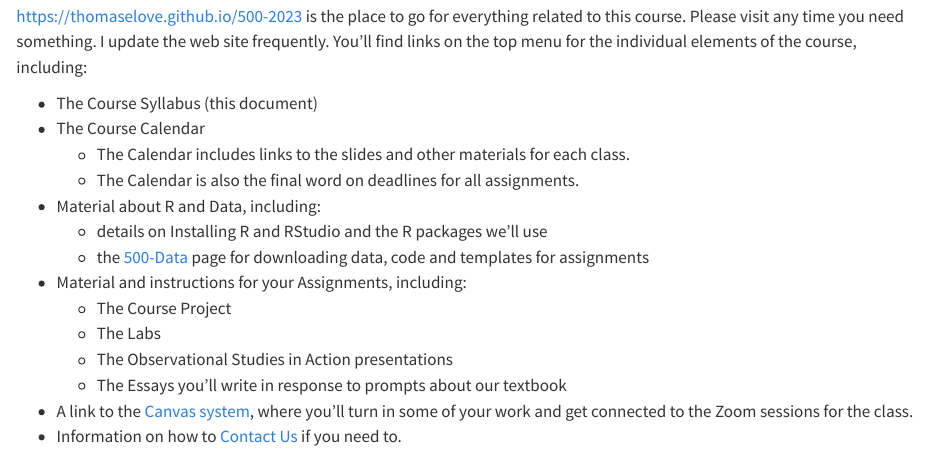
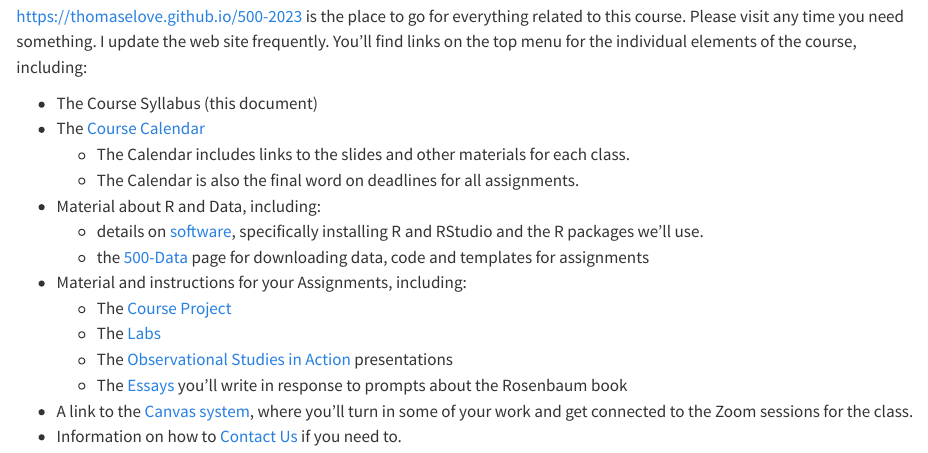
Before and after one commit to THOMASELOVE/500-syllabus-2023, a Quarto document (01_description.qmd): the page in a window 1100 px wide, from 630 px down. Rendered offline with R 4.5, knitr and Pandoc in place of Quarto, with nearby package versions.

Commit message:
Pre-class updates.

```diff
--- a/01_description.qmd
+++ b/01_description.qmd
@@ -15,16 +15,16 @@ I strongly encourage people to first complete the PQHS 431-432 sequence, or at l
 <https://thomaselove.github.io/500-2023> is the place to go for everything related to this course. Please visit any time you need something. I update the web site frequently. You'll find links on the top menu for the individual elements of the course, including:
 
 - The Course Syllabus (this document)
-- The Course Calendar
+- The [Course Calendar](https://thomaselove.github.io/500-2023/calendar.html)
     - The Calendar includes links to the slides and other materials for each class.
     - The Calendar is also the final word on deadlines for all assignments.
 - Material about R and Data, including:
-    - details on Installing R and RStudio and the R packages we'll use
+    - details on [software](https://thomaselove.github.io/500-2023/software.html), specifically installing R and RStudio and the R packages we'll use.
     - the [500-Data](https://github.com/THOMASELOVE/500-data) page for downloading data, code and templates for assignments
 - Material and instructions for your Assignments, including:
-    - The Course Project
-    - The Labs
-    - The Observational Studies in Action presentations
-    - The Essays you'll write in response to prompts about our textbook
+    - The [Course Project](https://thomaselove.github.io/500-2023/proj500.html)
+    - The [Labs](https://thomaselove.github.io/500-2023/lab0.html)
+    - The [Observational Studies in Action](https://thomaselove.github.io/500-2023/osia.html) presentations
+    - The [Essays](https://thomaselove.github.io/500-2023/essays.html) you'll write in response to prompts about the Rosenbaum book
 - A link to the [Canvas system](https://canvas.case.edu/), where you'll turn in some of your work and get connected to the Zoom sessions for the class.
 - Information on how to [Contact Us](https://thomaselove.github.io/500-2023/contact.html) if you need to.
```
Also changed, not shown: docs/search.json, 2 other files.
